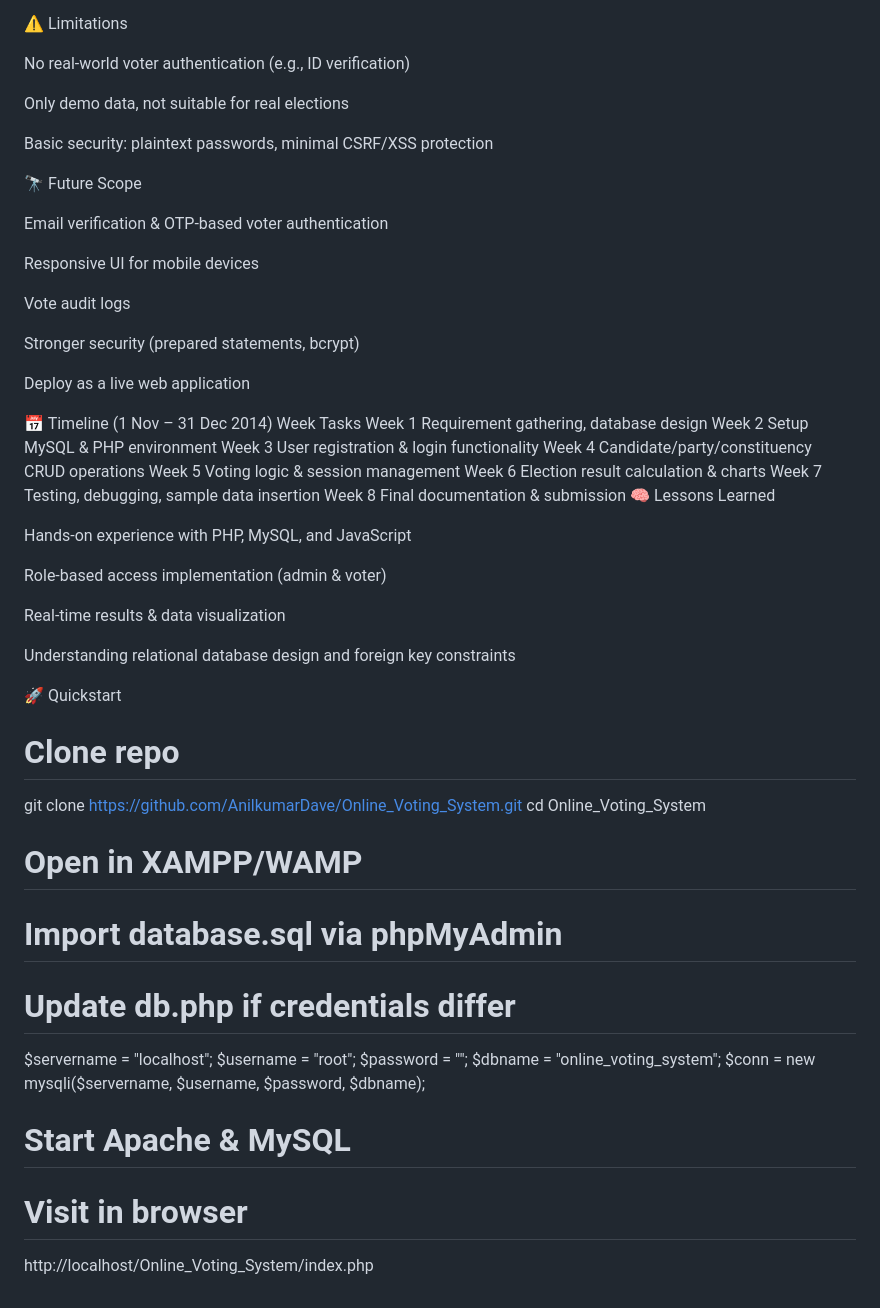
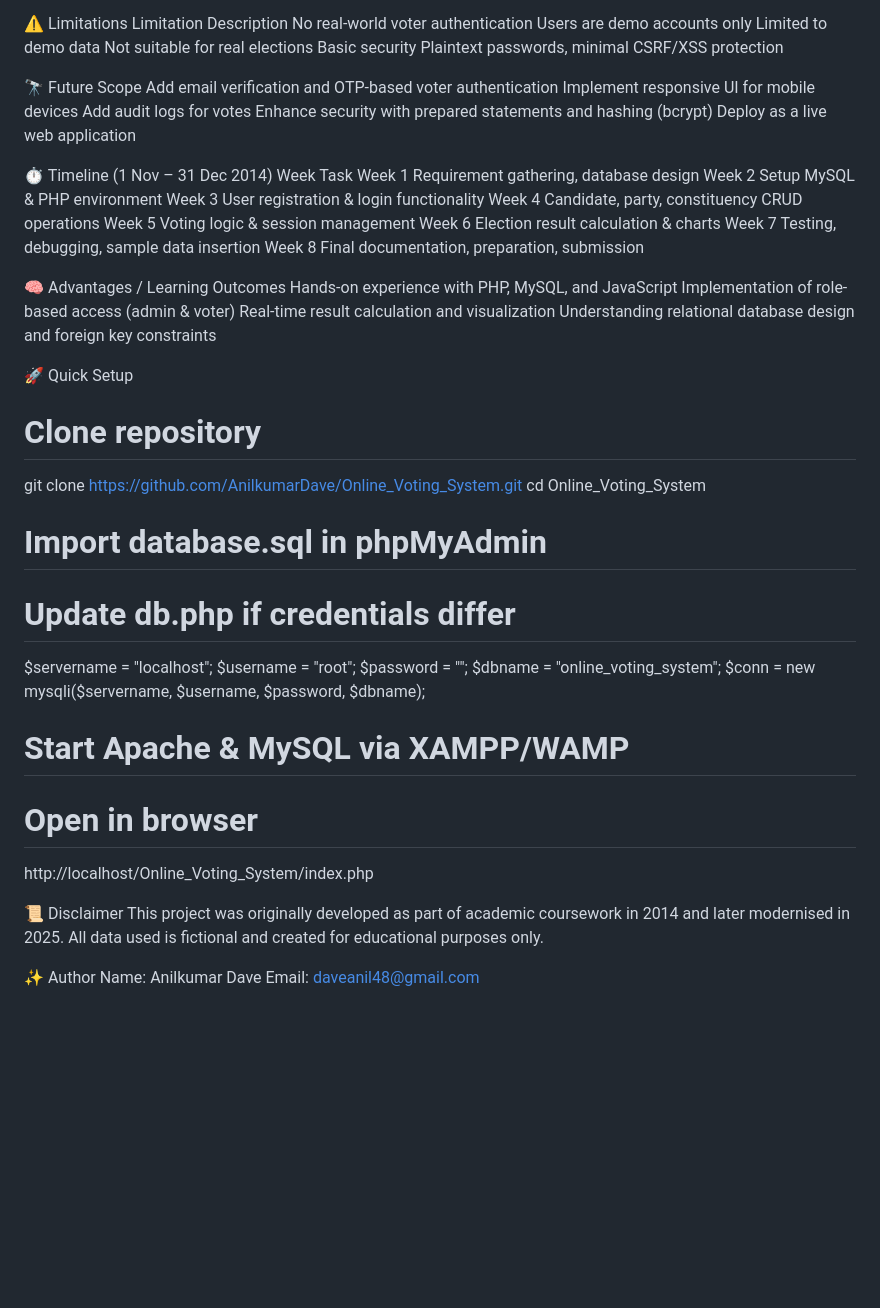
Before and after one commit to AnilkumarDave/Online_Voting_System, a Markdown page: README.md, the part around one of its changes. GitHub-like rendering; blank space fills up the shorter version.

```diff
--- a/README.md
+++ b/README.md
@@ -108,52 +72,40 @@ Chart.js
 
 ⚠️ Limitations
-
-No real-world voter authentication (e.g., ID verification)
-
-Only demo data, not suitable for real elections
-
-Basic security: plaintext passwords, minimal CSRF/XSS protection
+Limitation	Description
+No real-world voter authentication	Users are demo accounts only
+Limited to demo data	Not suitable for real elections
+Basic security	Plaintext passwords, minimal CSRF/XSS protection
 
 🔭 Future Scope
-
-Email verification & OTP-based voter authentication
-
-Responsive UI for mobile devices
-
-Vote audit logs
-
-Stronger security (prepared statements, bcrypt)
-
+Add email verification and OTP-based voter authentication
+Implement responsive UI for mobile devices
+Add audit logs for votes
+Enhance security with prepared statements and hashing (bcrypt)
 Deploy as a live web application
 
-📅 Timeline (1 Nov – 31 Dec 2014)
-Week	Tasks
+⏱️ Timeline (1 Nov – 31 Dec 2014)
+Week	Task
 Week 1	Requirement gathering, database design
 Week 2	Setup MySQL & PHP environment
 Week 3	User registration & login functionality
-Week 4	Candidate/party/constituency CRUD operations
+Week 4	Candidate, party, constituency CRUD operations
 Week 5	Voting logic & session management
 Week 6	Election result calculation & charts
 Week 7	Testing, debugging, sample data insertion
-Week 8	Final documentation & submission
-🧠 Lessons Learned
+Week 8	Final documentation, preparation, submission
 
+🧠 Advantages / Learning Outcomes
 Hands-on experience with PHP, MySQL, and JavaScript
-
-Role-based access implementation (admin & voter)
-
-Real-time results & data visualization
-
+Implementation of role-based access (admin & voter)
+Real-time result calculation and visualization
 Understanding relational database design and foreign key constraints
 
-🚀 Quickstart
-# Clone repo
+🚀 Quick Setup
+# Clone repository
 git clone https://github.com/AnilkumarDave/Online_Voting_System.git
 cd Online_Voting_System
 
-# Open in XAMPP/WAMP
-# Import database.sql via phpMyAdmin
-
+# Import database.sql in phpMyAdmin
 # Update db.php if credentials differ
 $servername = "localhost";
 $username = "root";
@@ -161,6 +113,14 @@ $password = "";
 $dbname = "online_voting_system";
 $conn = new mysqli($servername, $username, $password, $dbname);
 
-# Start Apache & MySQL
-# Visit in browser
+# Start Apache & MySQL via XAMPP/WAMP
+# Open in browser
 http://localhost/Online_Voting_System/index.php
+
+📜 Disclaimer
+This project was originally developed as part of academic coursework in 2014 and later modernised in 2025.
+All data used is fictional and created for educational purposes only.
+
+✨ Author
+Name: Anilkumar Dave
+Email: daveanil48@gmail.com
```
Also changed, not shown: other parts of README.md (+48 -84 lines).
